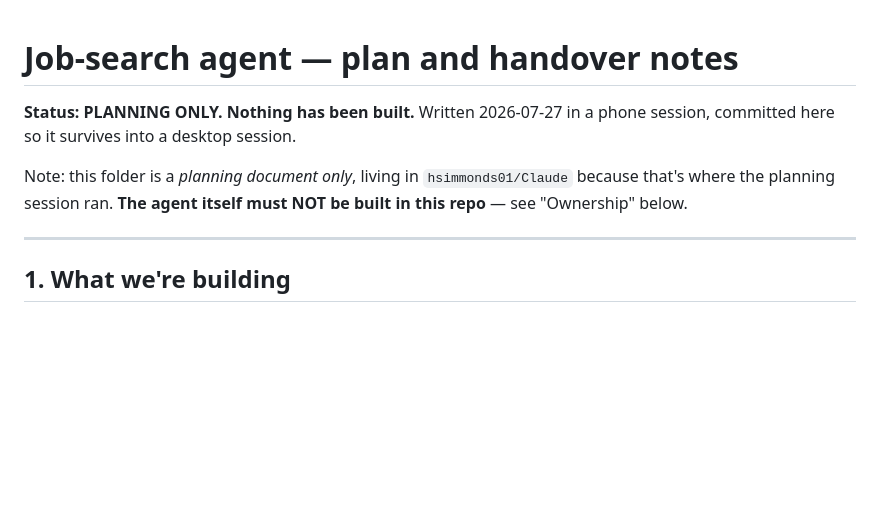
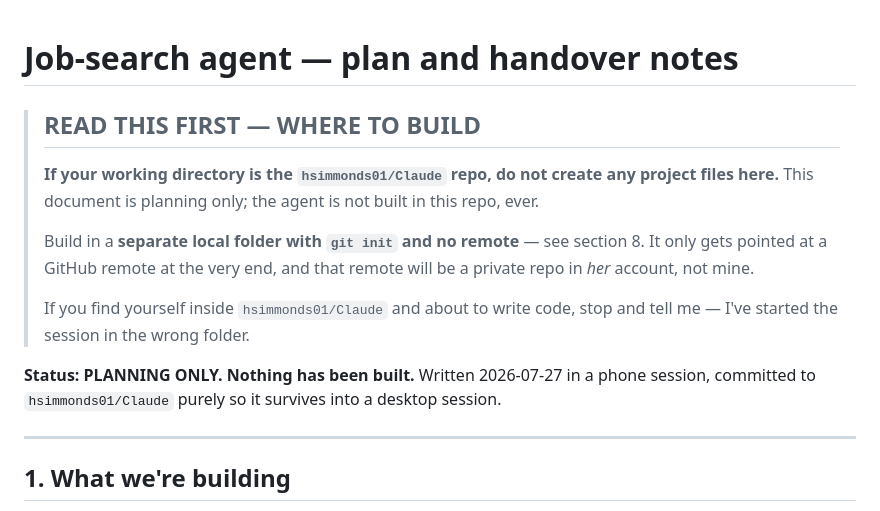
Before and after one commit to hsimmonds01/Claude, a Markdown page: job-agent-plan/PLAN.md, the part around the change. Drawn GitHub-style; blank space fills up the shorter version.

Commit message:
Put a build-location warning at the very top of the plan
The don't-build-here instruction was buried in the header note and
section 8. Moved an explicit callout to the first thing the file says,
including an instruction to stop and flag it if the session finds itself
about to write code inside this repo.

Co-Authored-By: Claude Opus 5 <noreply@anthropic.com>
Claude-Session: https://claude.ai/code/session_01SfhvD8RtTETB9rChKCRqaF

```diff
--- a/job-agent-plan/PLAN.md
+++ b/job-agent-plan/PLAN.md
@@ -1,12 +1,21 @@
 # Job-search agent — plan and handover notes
 
+> ## READ THIS FIRST — WHERE TO BUILD
+>
+> **If your working directory is the `hsimmonds01/Claude` repo, do not create
+> any project files here.** This document is planning only; the agent is not
+> built in this repo, ever.
+>
+> Build in a **separate local folder with `git init` and no remote** — see
+> section 8. It only gets pointed at a GitHub remote at the very end, and that
+> remote will be a private repo in *her* account, not mine.
+>
+> If you find yourself inside `hsimmonds01/Claude` and about to write code,
+> stop and tell me — I've started the session in the wrong folder.
+
 **Status: PLANNING ONLY. Nothing has been built.**
-Written 2026-07-27 in a phone session, committed here so it survives into a
-desktop session.
-
-Note: this folder is a *planning document only*, living in `hsimmonds01/Claude`
-because that's where the planning session ran. **The agent itself must NOT be
-built in this repo** — see "Ownership" below.
+Written 2026-07-27 in a phone session, committed to `hsimmonds01/Claude` purely
+so it survives into a desktop session.
 
 ---
 
```
